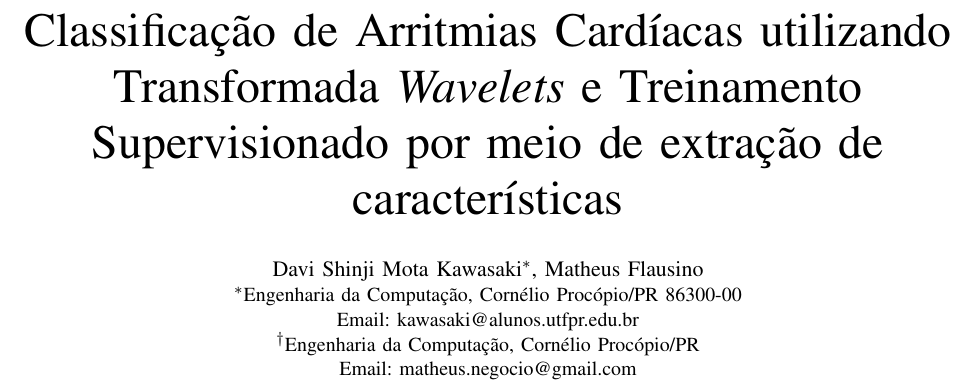
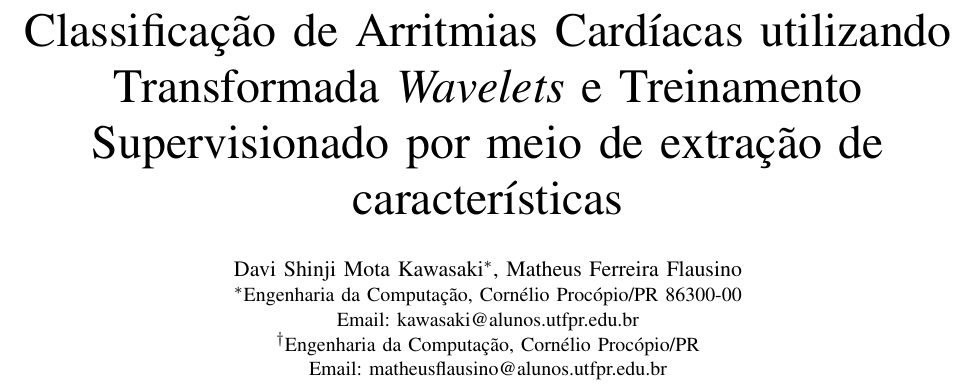
Before and after one commit to davikawasaki/arrhythmia-ecg-analysis-ai, a LaTeX paper (Article/proposal/proposta_trabalho_ecg_ia.tex): part of page 1 of 2, cut so that both start at the same text. Compiled offline with pdfLaTeX; a missing font is replaced by an installed copy or a similar font; a LaTeX package or settings file that is missing is left out.

Commit message:
Updating user email in article proposal

```diff
--- a/Article/proposal/proposta_trabalho_ecg_ia.tex
+++ b/Article/proposal/proposta_trabalho_ecg_ia.tex
@@ -347,10 +347,10 @@
 % of the page, use this alternative format:
 %
 \author{\IEEEauthorblockN{Davi Shinji Mota Kawasaki\IEEEauthorrefmark{1},
-Matheus Flausino}
+Matheus Ferreira Flausino}
 \IEEEauthorblockA{\IEEEauthorrefmark{1}Engenharia da Computação, Cornélio Procópio/PR 86300-00\\ Email: kawasaki@alunos.utfpr.edu.br}
 \IEEEauthorblockA{\IEEEauthorrefmark{2}Engenharia da Computação, Cornélio Procópio/PR\\
-Email: matheus.negocio@gmail.com}}
+Email: matheusflausino@alunos.utfpr.edu.br}}
 
 
 
```
Also changed, not shown: Article/proposal/proposta_trabalho_ecg_ia.pdf.
